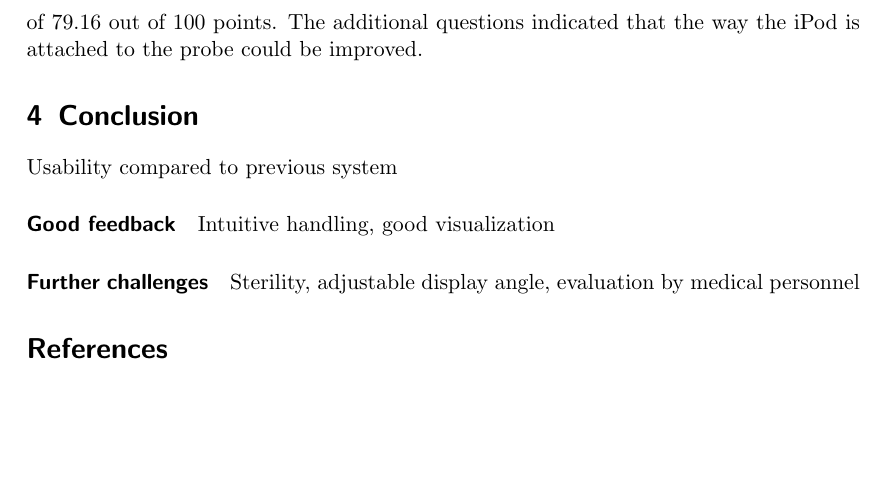
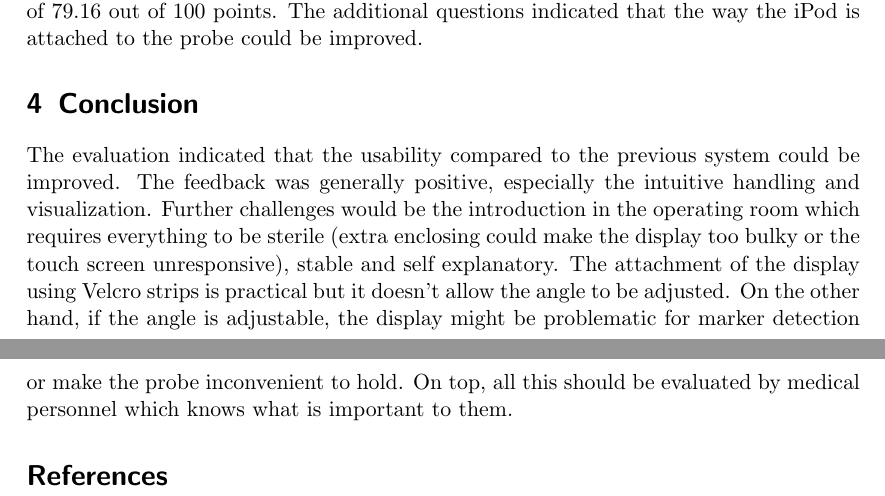
Before and after one commit to vogler/kAP, a LaTeX paper (ausarbeitung.tex): part of page 9 of 9 before the commit and two parts of pages 9 and 10 of 10 after it, the two joined at a grey line, cut so that both start at the same text, the shorter picture padded with empty space. Compiled offline with pdfLaTeX.

Commit message:
visualization, conclusion

```diff
--- a/ausarbeitung.tex
+++ b/ausarbeitung.tex
@@ -175,11 +177,10 @@ The result of the evaluation was generally positive with an average SUS score of
 
 
 \section{Conclusion}
-Usability compared to previous system
-\paragraph*{Good feedback}
-Intuitive handling, good visualization
-\paragraph*{Further challenges}
-Sterility, adjustable display angle, evaluation by medical personnel
+The evaluation indicated that the usability compared to the previous system could be improved. The feedback was generally positive, especially the intuitive handling and visualization.
+Further challenges would be the introduction in the operating room which requires everything to be sterile (extra enclosing could make the display too bulky or the touch screen unresponsive), stable and self explanatory.
+The attachment of the display using Velcro strips is practical but it doesn't allow the angle to be adjusted. On the other hand, if the angle is adjustable, the display might be problematic for marker detection or make the probe inconvenient to hold.
+On top, all this should be evaluated by medical personnel which knows what is important to them.
 
 
 \bibliographystyle{alpha}
```
Also changed, not shown: ausarbeitung.tex (6 more changed lines).
